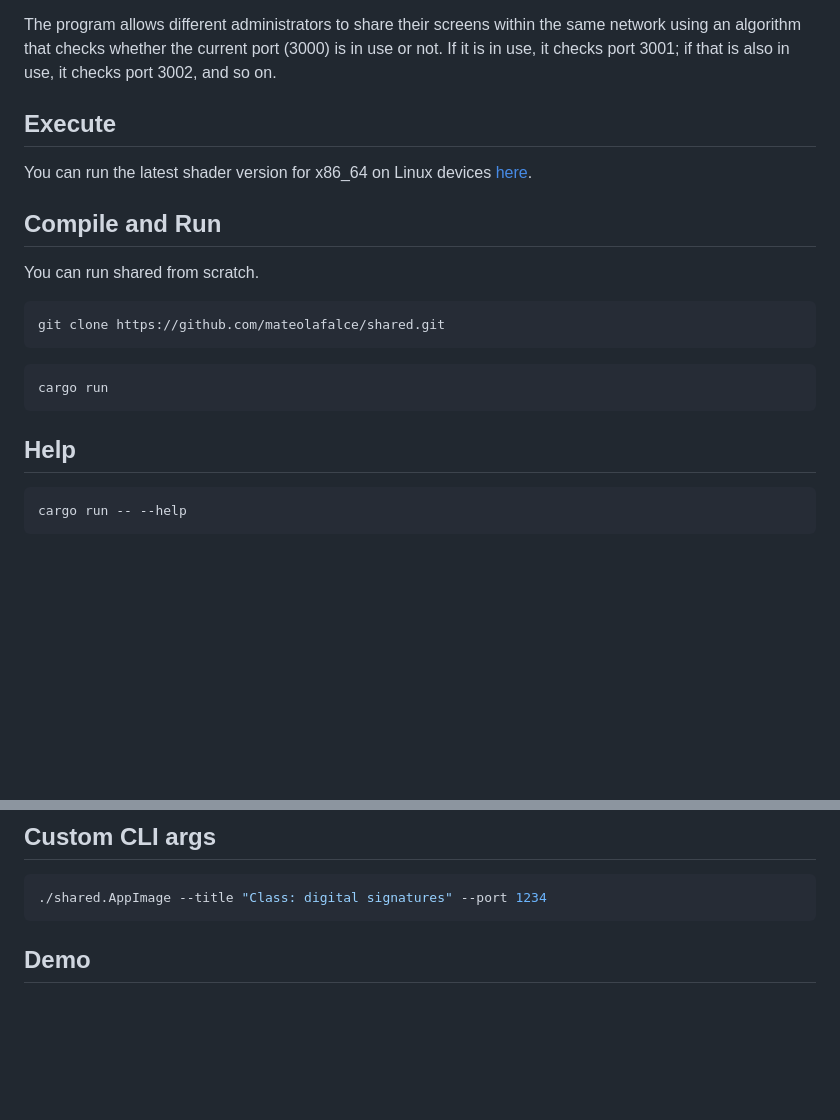
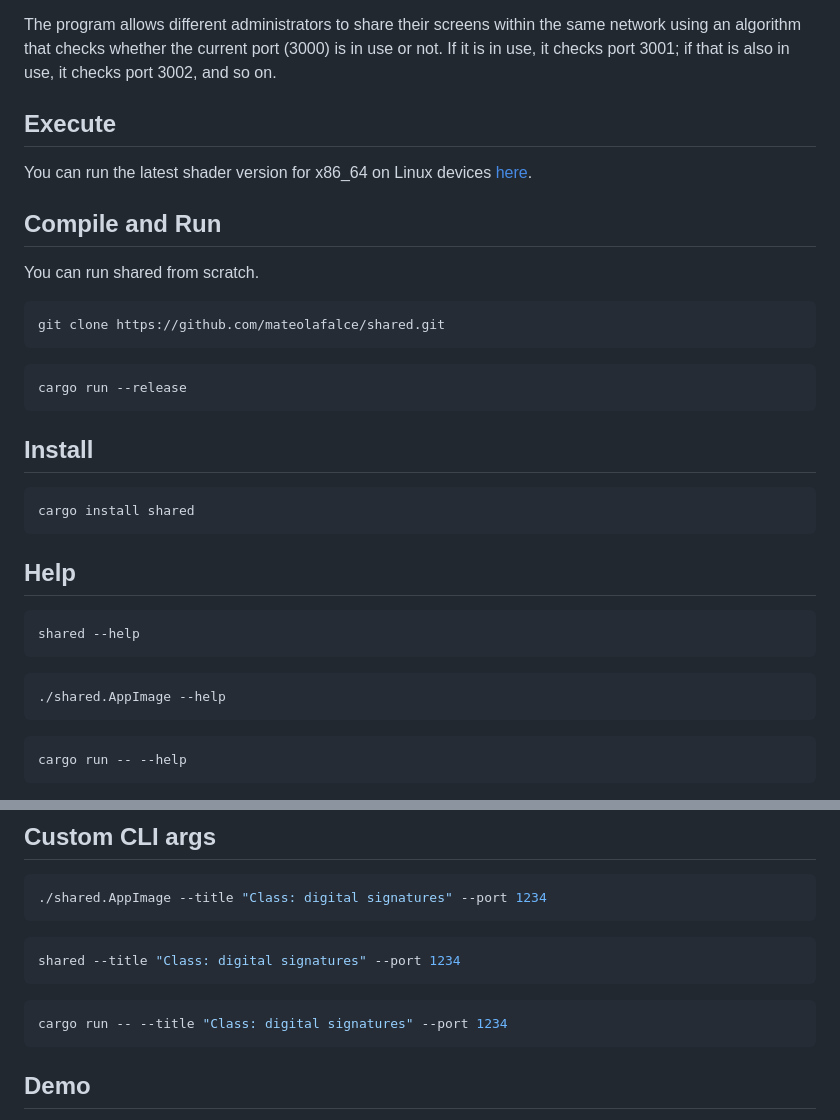
Before and after one commit to mateolafalce/shared, a Markdown page: README.md, 2 parts joined by grey strips. Drawn GitHub-style; blank space fills up the shorter version.

````diff
--- a/README.md
+++ b/README.md
@@ -20,7 +29,6 @@ The program is designed so that **one screen** is shared with **multiple client
 
 The program allows different administrators to share their screens within the same network using an algorithm that checks whether the current port (3000) is in use or not. If it is in use, it checks port 3001; if that is also in use, it checks port 3002, and so on.
 
-
 ## Execute
 
 You can run the latest shader version for x86_64 on Linux devices [here](https://github.com/mateolafalce/shared/releases).
@@ -35,10 +43,24 @@ git clone https://github.com/mateolafalce/shared.git
 ```
 
 ```bash
-cargo run
+cargo run --release
+```
+
+## Install
+
+```bash
+cargo install shared
 ```
 
 ## Help
+
+```bash
+shared --help
+```
+
+```bash
+./shared.AppImage --help
+```
 
 ```bash
 cargo run -- --help
@@ -60,6 +82,14 @@ Options:
 ./shared.AppImage --title "Class: digital signatures" --port 1234
 ```
 
+```bash
+shared --title "Class: digital signatures" --port 1234
+```
+
+```bash
+cargo run -- --title "Class: digital signatures" --port 1234
+```
+
 ## Demo
 
 ![Demo](static/how_works.gif)
````
Also changed, not shown: other parts of README.md (+10 -1 lines), static/icon.png, 4 other files.
